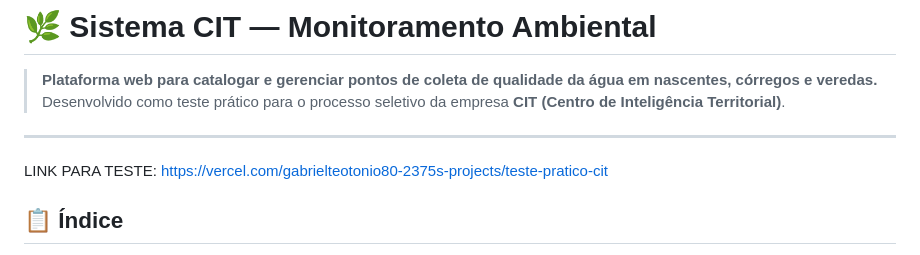
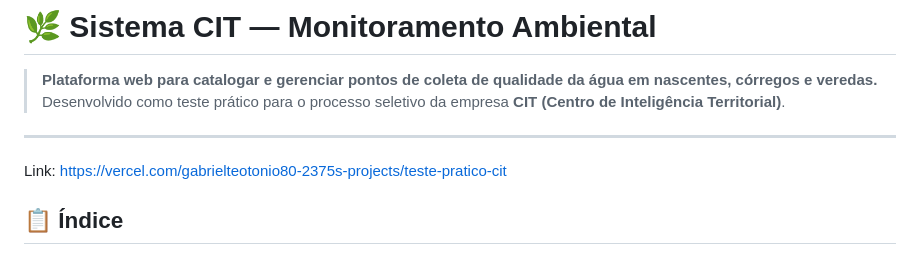
Before and after one commit to gabrielteotonio10/TESTE-PR-TICO---CIT, a Markdown page: README.md, the part around the change. Drawn GitHub-style.

Commit message:
Fix link formatting in README.md

```diff
--- a/README.md
+++ b/README.md
@@ -5,7 +5,7 @@
 
 ---
 
-LINK PARA TESTE: https://vercel.com/gabrielteotonio80-2375s-projects/teste-pratico-cit
+Link: https://vercel.com/gabrielteotonio80-2375s-projects/teste-pratico-cit
 
 ## 📋 Índice
 
```
